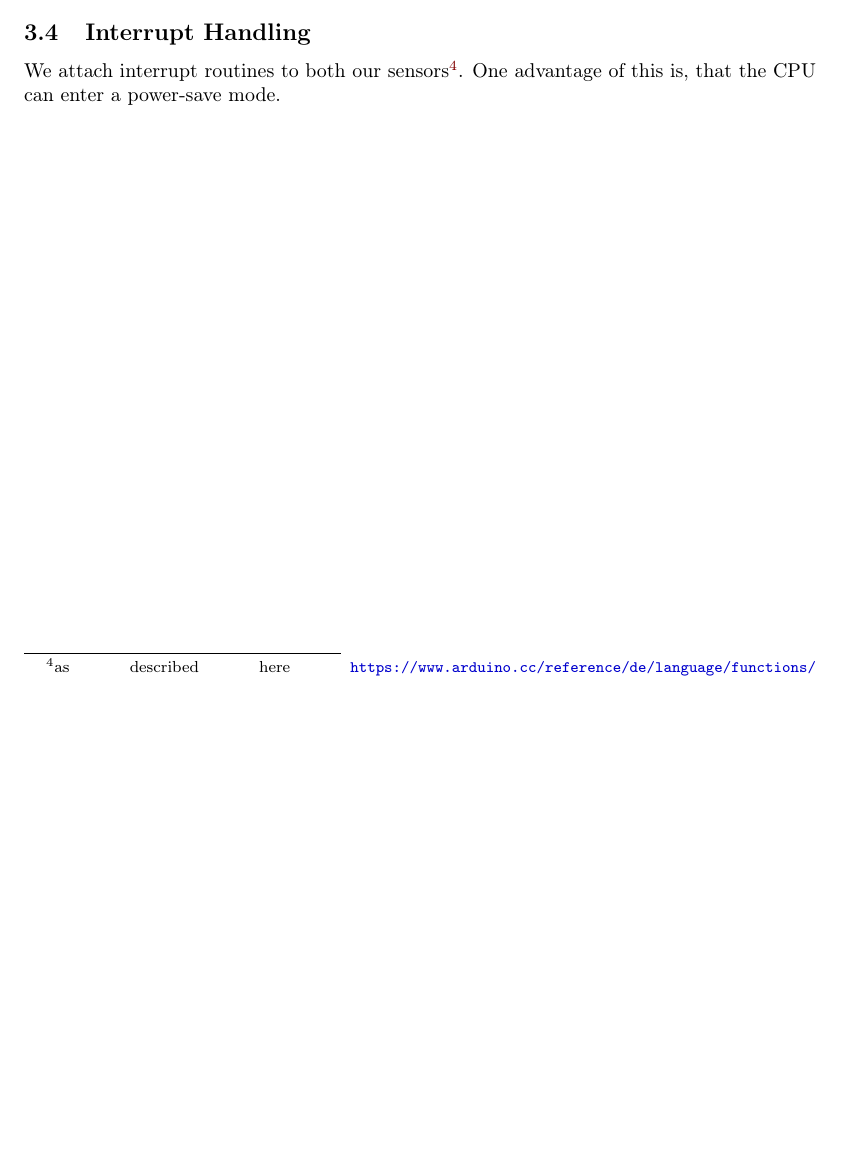
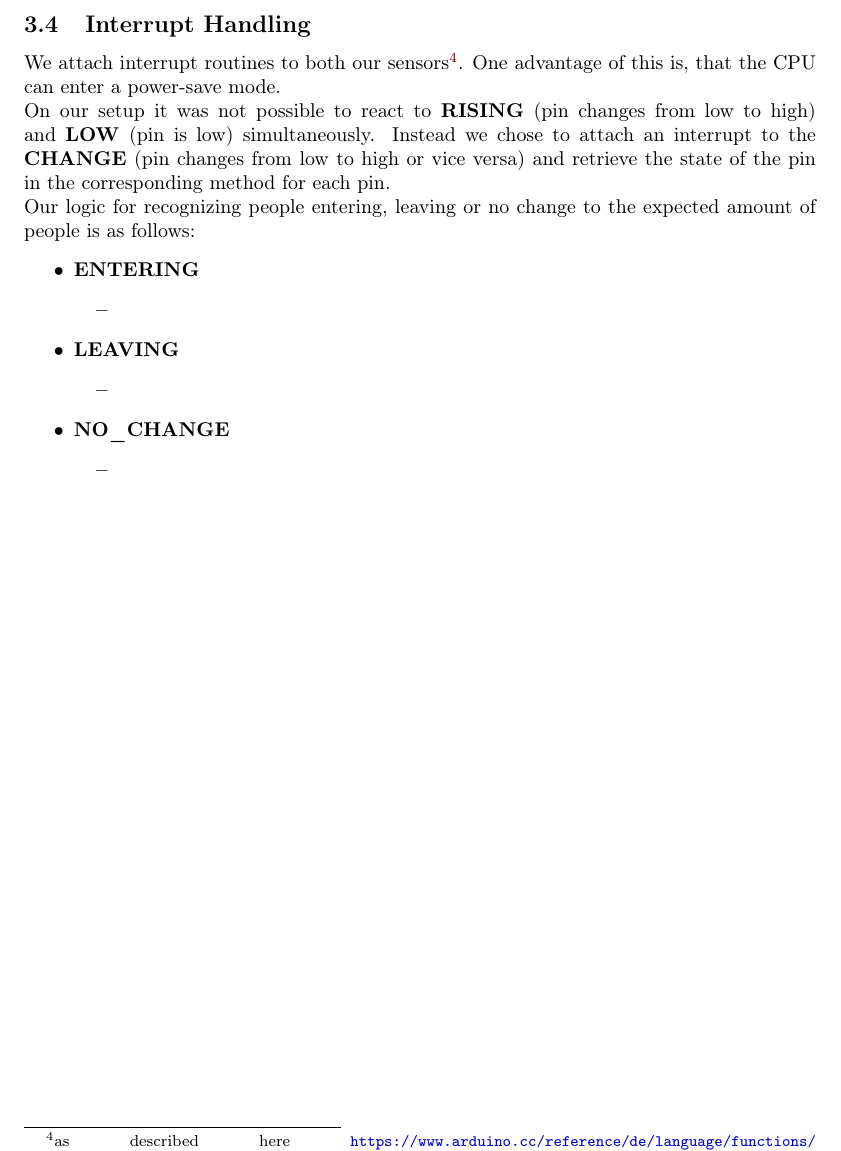
Before and after one commit to Stixxl/iot-report, a LaTeX document (report/paper.tex): part of page 4 of 4 before the commit and part of page 4 of 5 after it, cut so that both start at the same text, the shorter picture padded with empty space. Compiled offline with pdfLaTeX.

Commit message:
fix blink.ino and update paper to current progress

```diff
--- a/report/paper.tex
+++ b/report/paper.tex
@@ -89,14 +89,30 @@ In order to compile code for this board the installation of the Boards \textit{A
 the OLED-Screen requires the installation of the two libraries \textit{Adafruit SSD 1306} and its dependency \textit{Adafruit GFX Library}.
 \subsection{Photoelectric Barrier}
 The barrier activates, whenever something obstructs its two endpoints. See, for reference \eqref{img:iduino_highlighted}.\\
-\begin{figure}
+\begin{figure}[p]
 	\centering
 	\includegraphics[width=0.5\textwidth, keepaspectratio]{./images/iduino_highlighted.png}
 	\caption{The photoelectric sensor (Iduino 1485329) with the corresponding endpoints highlighted.}\label{img:iduino_highlighted}
 \end{figure}
 We use this to simulate the entries of persons by passing a black stripe through each of the two sensors.
 \subsection{Interrupt Handling}
-We attach interrupt routines to both our sensors\footnote{as described here \url{https://www.arduino.cc/reference/de/language/functions/external-interrupts/attachinterrupt/}}. One advantage of this is, that the CPU can enter a power-save mode.
+We attach interrupt routines to both our sensors\footnote{as described here \url{https://www.arduino.cc/reference/de/language/functions/external-interrupts/attachinterrupt/}}. One advantage of this is, that the CPU can enter a power-save mode.\\
+On our setup it was not possible to react to \textbf{RISING} (pin changes from low to high) and \textbf{LOW} (pin is low) simultaneously. Instead we chose to attach an interrupt to the \textbf{CHANGE} (pin changes from low to high or vice versa) and retrieve the state of the pin in the corresponding method for each pin.\\
+Our logic for recognizing people entering, leaving or no change to the expected amount of people is as follows:
+\begin{itemize}
+	\item \textbf{ENTERING}
+		\begin{itemize}
+			\item
+		\end{itemize}
+	\item \textbf{LEAVING}
+		\begin{itemize}
+			\item
+		\end{itemize}
+	\item \textbf{NO\_CHANGE}
+		\begin{itemize}
+			\item
+		\end{itemize}
+\end{itemize}
 \newpage
 % Sources
 \printbibliography
```
Also changed, not shown: report/images/iduino.png (renamed from images/iduino.png), report/images/iduino_highlighted.png (renamed from images/iduino_highlighted.png), 1 other file.
